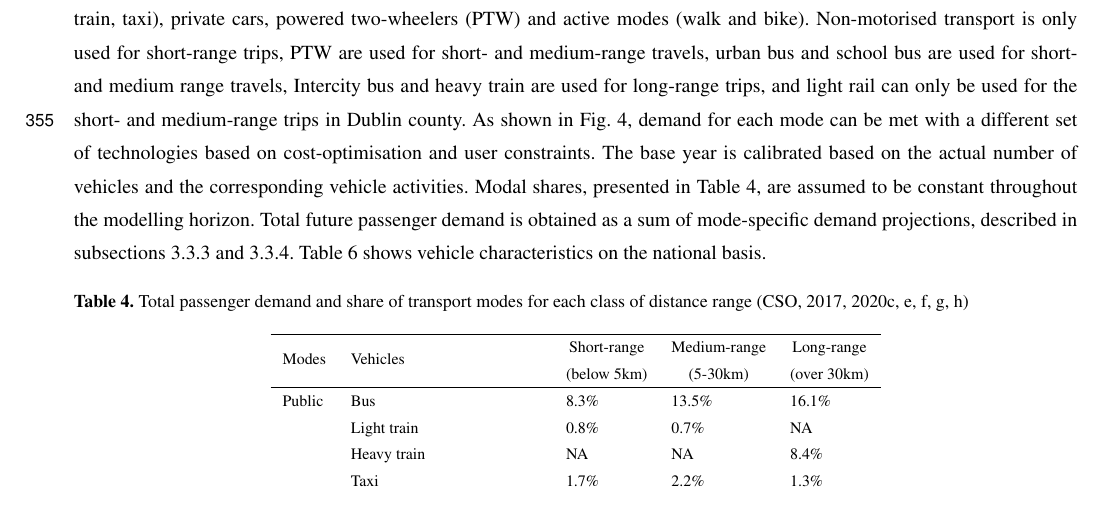
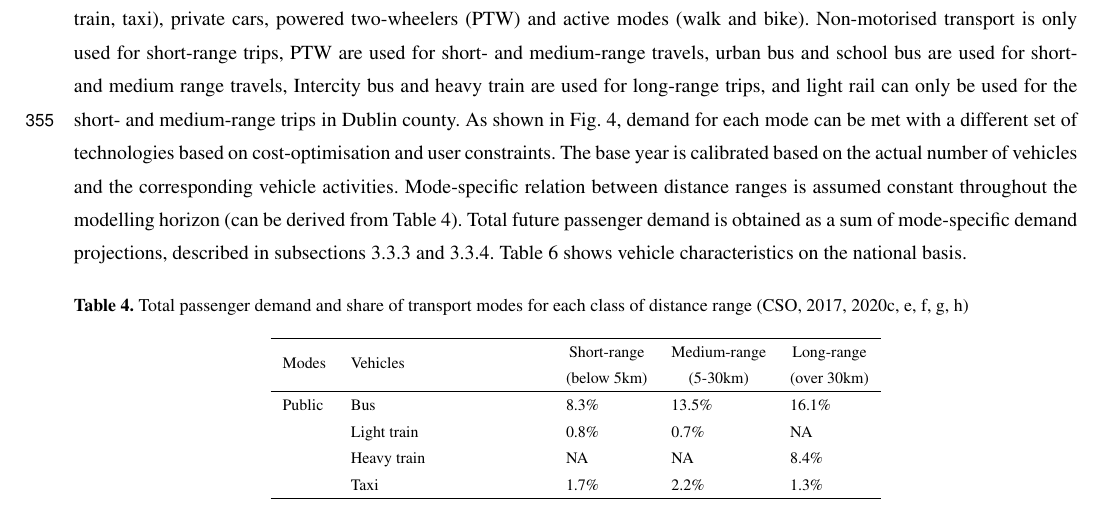
Before and after one commit to MaREI-EPMG/tim-description-paper, a LaTeX document (!manuscript.tex): part of page 16 of 45, cut so that both start at the same text. Compiled offline with pdfLaTeX; a missing font is replaced by an installed copy or a similar font; a LaTeX package or settings file that is missing is left out.

Commit message:
Further clarify transport (closes #14)

```diff
--- a/!manuscript.tex
+++ b/!manuscript.tex
@@ -440,7 +440,7 @@ User constraints applied to the Power sector in TIM largely pertain to the calib
 \subsubsection{Overview}
 The transport sector comprehensively describes the end-use transport technologies, and freight and mobility demands on a regional basis. This sector is divided into 26 counties across Ireland. To represent region-specific transport characteristics, some main parameters (vehicle fleet, transport infrastructure, fuel consumption, mileage, occupancy rate, load factor) are differentiated on a county level. Transport demand is split to three main categories: passenger, freight, and others. The passenger and freight demands are expressed as activity demands, and others are defined as a final energy demand (PJ). These final energy demands further split into aviation (international and domestic), navigation, fuel tourism and unspecified, aligned with the energy balance \citep{SEAI2019}. ``Fuel tourism" refers to cross-border consumers and a portion of demand is used by unspecified modes.
 
-The passenger transport demands are expressed in billion-passenger-kilometres (Bpkm). As shown in Table \ref{passenger transport demand}, the total passenger demand is divided into three classes of distance range including short-range (less than 5km), medium-range (5-30 km), and long-range (more than 30km) \citep{NTA2018}. Four transport modes satisfy travel demands: public services (bus, train, taxi), private cars, powered two-wheelers (PTW) and active modes (walk and bike). Non-motorised transport is only used for short-range trips, PTW are used for short- and medium-range travels, urban bus and school bus are used for short- and medium range travels, Intercity bus and heavy train are used for long-range trips, and light rail can only be used for the short- and medium-range trips in Dublin county. As shown in Fig. \ref{fig:TRA-TIM}, demand for each mode can be met with a different set of technologies based on cost-optimisation and user constraints. The base year is calibrated based on the actual number of vehicles and the corresponding vehicle activities. Modal shares, presented in Table \ref{passenger transport demand}, are assumed to be constant throughout the modelling horizon. Total future passenger demand is obtained as a sum of mode-specific demand projections, described in subsections \ref{sp:pkm private cars} and \ref{sp:pkm other}. Table \ref{vehicle stock} shows vehicle characteristics on the national basis.
+The passenger transport demands are expressed in billion-passenger-kilometres (Bpkm). As shown in Table \ref{passenger transport demand}, the total passenger demand is divided into three classes of distance range including short-range (less than 5km), medium-range (5-30 km), and long-range (more than 30km) \citep{NTA2018}. Four transport modes satisfy travel demands: public services (bus, train, taxi), private cars, powered two-wheelers (PTW) and active modes (walk and bike). Non-motorised transport is only used for short-range trips, PTW are used for short- and medium-range travels, urban bus and school bus are used for short- and medium range travels, Intercity bus and heavy train are used for long-range trips, and light rail can only be used for the short- and medium-range trips in Dublin county. As shown in Fig. \ref{fig:TRA-TIM}, demand for each mode can be met with a different set of technologies based on cost-optimisation and user constraints. The base year is calibrated based on the actual number of vehicles and the corresponding vehicle activities. Mode-specific relation between distance ranges is assumed constant throughout the modelling horizon (can be derived from Table \ref{passenger transport demand}). Total future passenger demand is obtained as a sum of mode-specific demand projections, described in subsections \ref{sp:pkm private cars} and \ref{sp:pkm other}. Table \ref{vehicle stock} shows vehicle characteristics on the national basis.
 
 \begin{table}[h!]
  \centering
```
